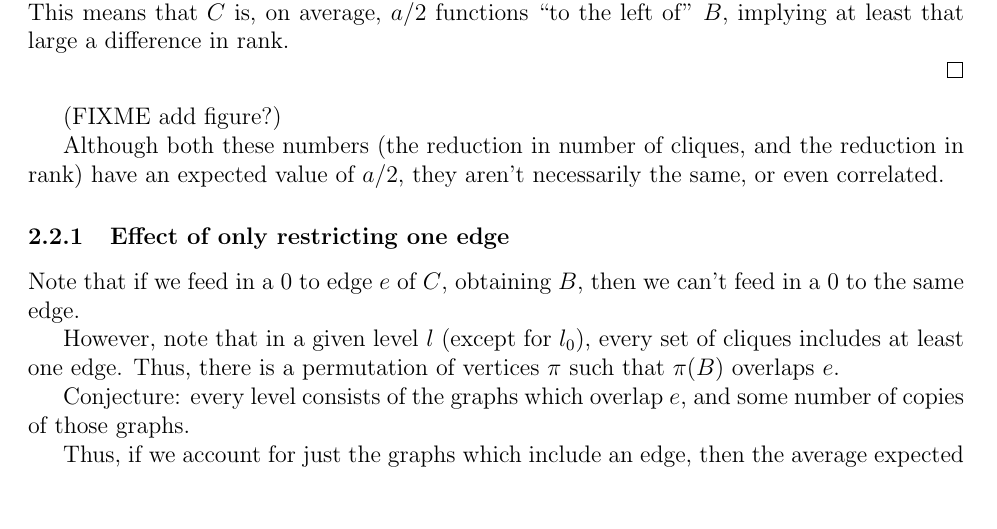
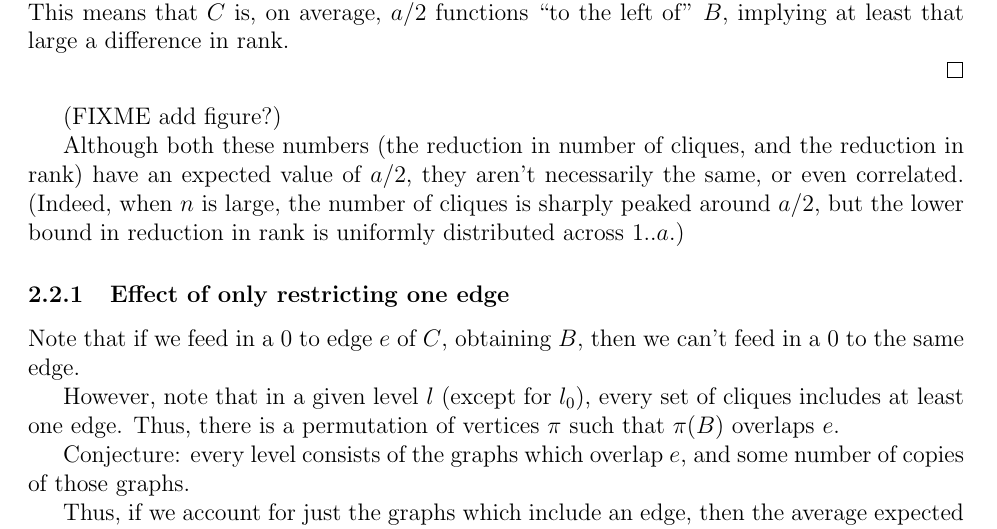
Before and after one commit to joshtburdick/misc, a LaTeX paper (countingBound/countingBound.tex): part of page 8 of 11, cut so that both start at the same text, the shorter picture padded with empty space. Compiled offline with pdfLaTeX.

Commit message:
Now seems to build page

```diff
--- a/countingBound/countingBound.tex
+++ b/countingBound/countingBound.tex
@@ -350,7 +350,8 @@ implying at least that large a difference in rank.
 Although both these numbers (the reduction in number of cliques, and
 the reduction in rank) have an expected value of $a/2$,
 they aren't necessarily the same, or even correlated.
-
+(Indeed, when $n$ is large, the number of cliques is sharply peaked around $a/2$,
+but the lower bound in reduction in rank is uniformly distributed across $1..a$.)
 
 \subsubsection{Effect of only restricting one edge}
 
```
Also changed, not shown: countingBound/R/maximal.pdf, countingBound/R/mesh2D.pdf, countingBound/R/overlapping.pdf, countingBound/R/tri1.pdf, 1 other file.
